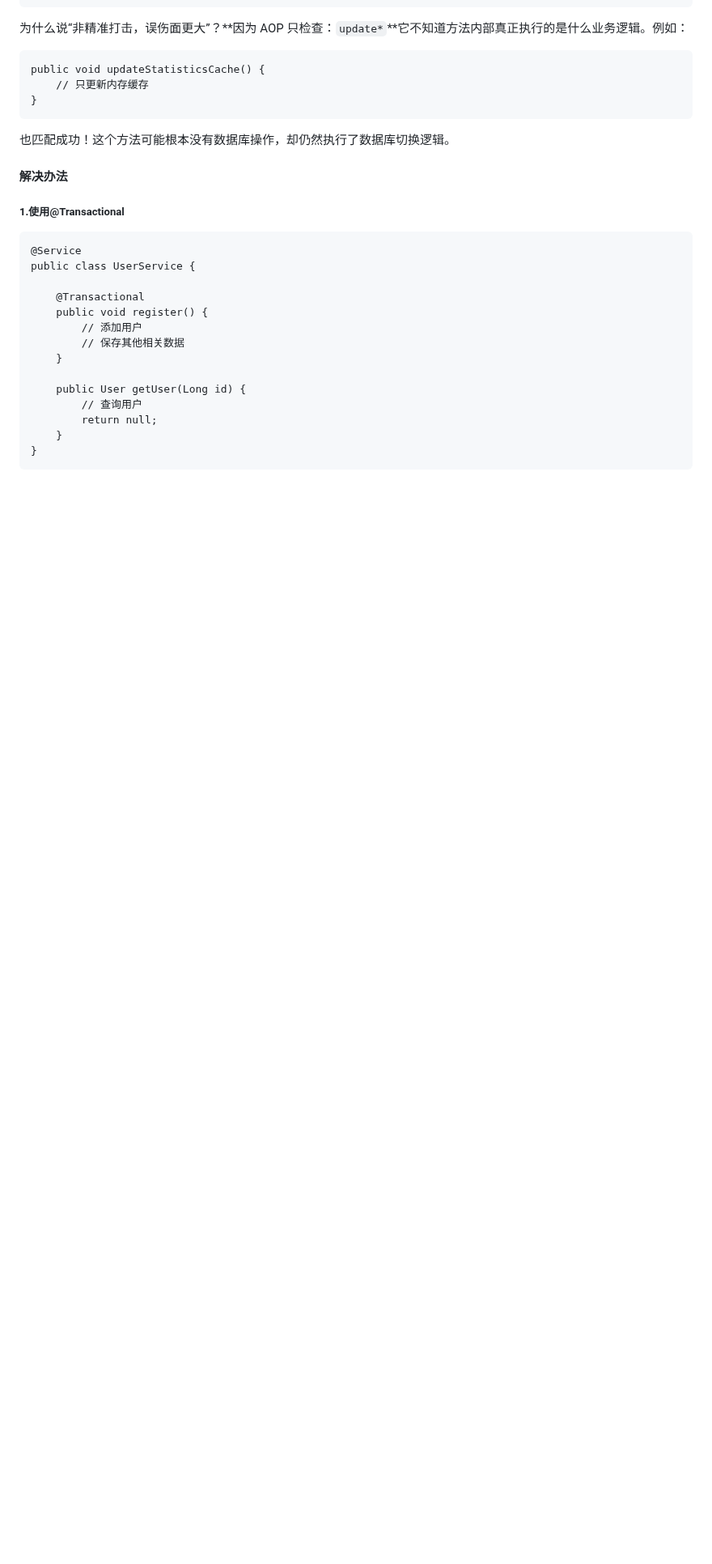
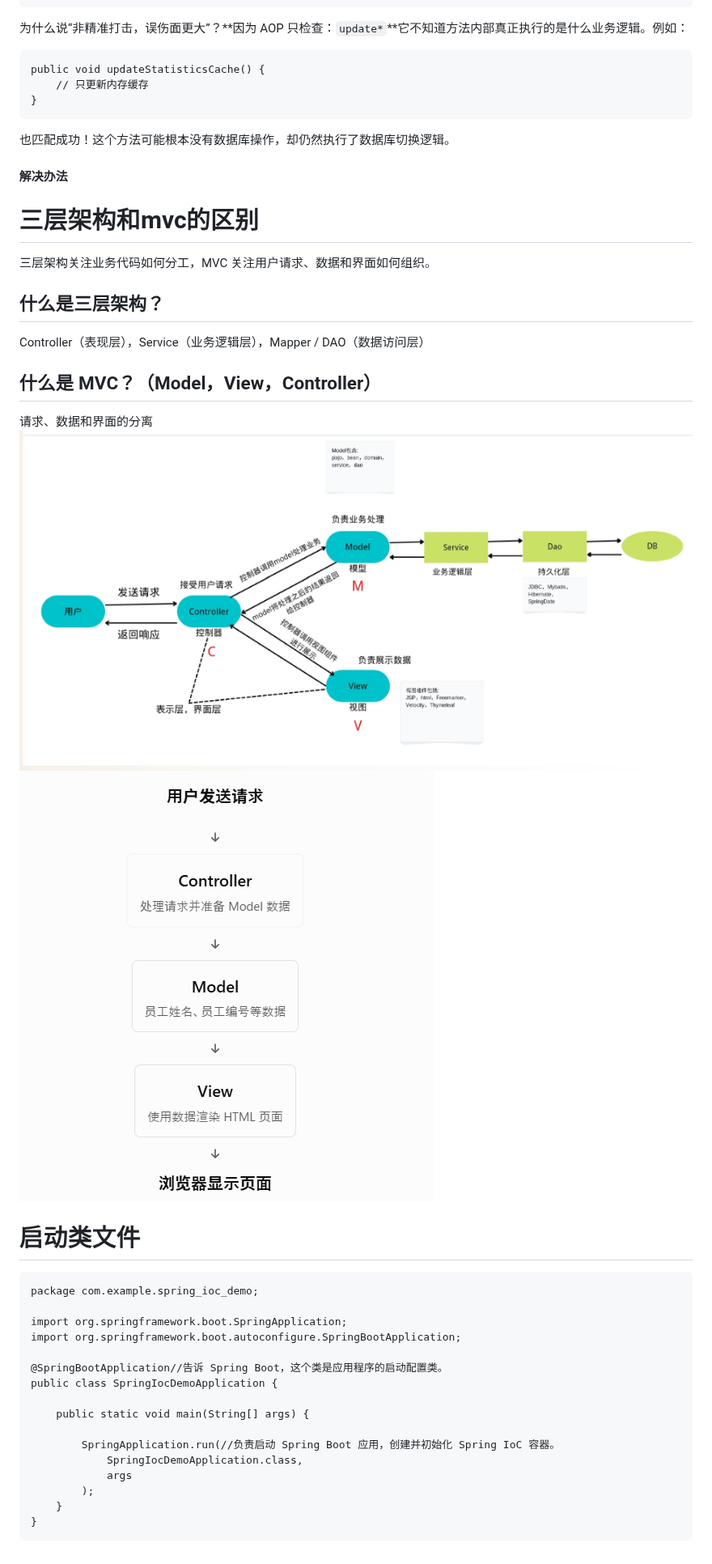
Before and after one commit to firstplaye/learning-notes, a Markdown page: springboot/快速入门.md, the part around the change. Shown at 81% size. GitHub-like rendering; pictures changed too: springboot/image-7.png (added), springboot/image-8.png (added); blank space fills up the shorter version.

Commit message:
同步 3 个文件
- 新增 springboot/image-7.png
- 新增 springboot/image-8.png
- 更新 springboot/快速入门.md

````diff
--- a/springboot/快速入门.md
+++ b/springboot/快速入门.md
@@ -310,20 +310,32 @@ public void updateStatisticsCache() {
 ```
 也匹配成功！这个方法可能根本没有数据库操作，却仍然执行了数据库切换逻辑。
 #### 解决办法
-##### 1.使用@Transactional
+
+# 三层架构和mvc的区别
+三层架构关注业务代码如何分工，MVC 关注用户请求、数据和界面如何组织。
+## 什么是三层架构？
+Controller（表现层），Service（业务逻辑层），Mapper / DAO（数据访问层）
+## 什么是 MVC？（Model，View，Controller）
+请求、数据和界面的分离
+![alt text](image-7.png)
+![alt text](image-8.png)
+
+# 启动类文件
 ```
-@Service
-public class UserService {
+package com.example.spring_ioc_demo;
 
-    @Transactional
-    public void register() {
-        // 添加用户
-        // 保存其他相关数据
-    }
+import org.springframework.boot.SpringApplication;
+import org.springframework.boot.autoconfigure.SpringBootApplication;
 
-    public User getUser(Long id) {
-        // 查询用户
-        return null;
+@SpringBootApplication//告诉 Spring Boot，这个类是应用程序的启动配置类。
+public class SpringIocDemoApplication {
+
+    public static void main(String[] args) {
+
+        SpringApplication.run(//负责启动 Spring Boot 应用，创建并初始化 Spring IoC 容器。
+            SpringIocDemoApplication.class,
+            args
+        );
     }
 }
 ```
````
